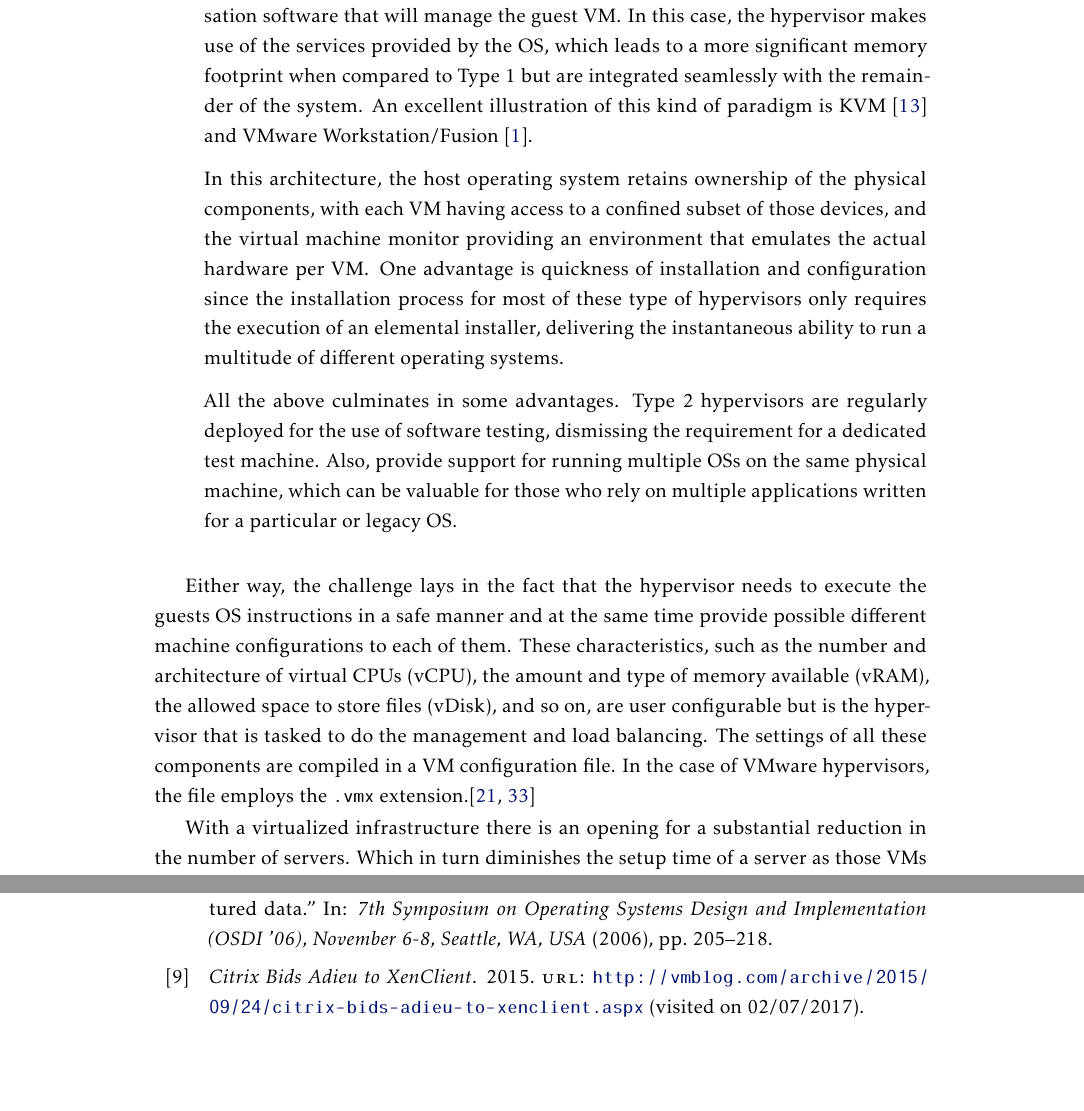
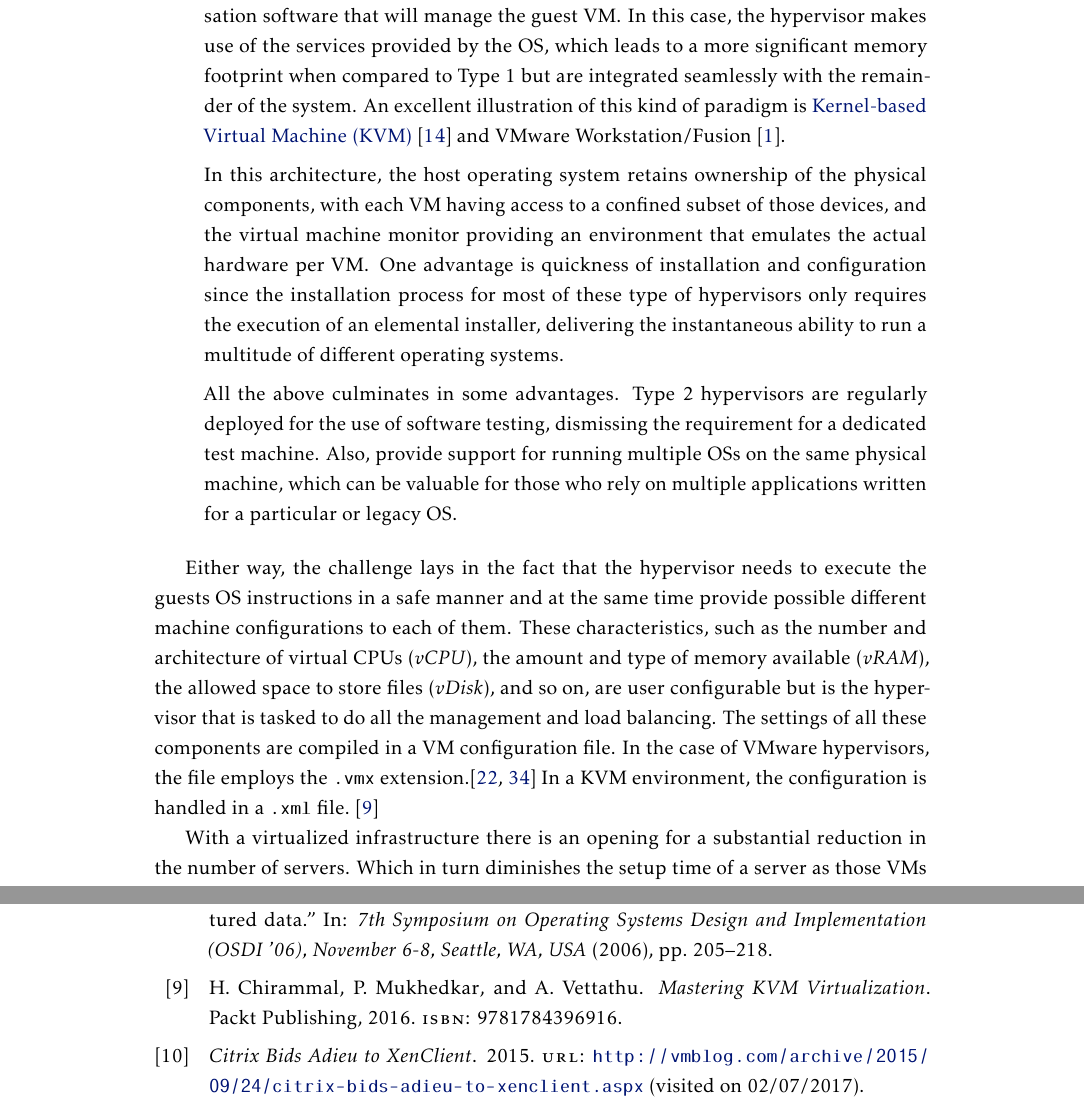
Before and after one commit to lumitesi/msc-thesis, a LaTeX thesis (LaTeX/template.tex, which reads LaTeX/Chapters/chapter2.tex, LaTeX/bibliography.bib): two parts of pages 32 and 41 of 44, joined at a grey line, cut so that both start at the same text, the shorter picture padded with empty space. The pictures show the PDF file LaTeX/template.pdf that the author committed with the source.

Commit message:
Still in hypervisor, new ref

```diff
--- a/LaTeX/Chapters/chapter2.tex
+++ b/LaTeX/Chapters/chapter2.tex
@@ -82,14 +82,14 @@ A hypervisor can be classified into two different types~\cite{Aneja2011}, symbol
 
 	Furthermore, considering that Type 1 hypervisors do not have an underlying OS, the complexity of installing and configuring this type of solution increases.
 	%
-	\item [Type 2 hypervisor:] This second variant of the hypervisor model, relies on an already installed operating system and acts very similarly to any conventional process. Here, the hypervisor layer is a union of a host operating system with specialised virtualisation software that will manage the guest VM. In this case, the hypervisor makes use of the services provided by the OS, which leads to a more significant memory footprint when compared to Type 1 but are integrated seamlessly with the remainder of the system. An excellent illustration of this kind of paradigm is KVM~\cite{Kivity2007} and VMware Workstation/Fusion~\cite{Agesen2010}.
+	\item [Type 2 hypervisor:] This second variant of the hypervisor model, relies on an already installed operating system and acts very similarly to any conventional process. Here, the hypervisor layer is a union of a host operating system with specialised virtualisation software that will manage the guest VM. In this case, the hypervisor makes use of the services provided by the OS, which leads to a more significant memory footprint when compared to Type 1 but are integrated seamlessly with the remainder of the system. An excellent illustration of this kind of paradigm is \gls{KVM}~\cite{Kivity2007} and VMware Workstation/Fusion~\cite{Agesen2010}.
 
 	In this architecture, the host operating system retains ownership of the physical components, with each VM having access to a confined subset of those devices, and the virtual machine monitor providing an environment that emulates the actual hardware per VM. One advantage is quickness of installation and configuration since the installation process for most of these type of hypervisors only requires the execution of an elemental installer, delivering the instantaneous ability to run a multitude of different operating systems.
 
 	All the above culminates in some advantages. Type 2 hypervisors are regularly deployed for the use of software testing, dismissing the requirement for a dedicated test machine. Also, provide support for running multiple OSs on the same physical machine, which can be valuable for those who rely on multiple applications written for a particular or legacy OS.
 \end{description}
 
-Either way, the challenge lays in the fact that the hypervisor needs to execute the guests OS instructions in a safe manner and at the same time provide possible different machine configurations to each of them. These characteristics, such as the number and architecture of virtual CPUs (vCPU), the amount and type of memory available (vRAM), the allowed space to store files (vDisk), and so on, are user configurable but is the hypervisor that is tasked to do the management and load balancing. The settings of all these components are compiled in a VM configuration file. In the case of VMware hypervisors, the file employs the \texttt{.vmx} extension.\cite{VMWare_VMFiles,Portnoy2012}
+Either way, the challenge lays in the fact that the hypervisor needs to execute the guests OS instructions in a safe manner and at the same time provide possible different machine configurations to each of them. These characteristics, such as the number and architecture of virtual CPUs (\textit{vCPU}), the amount and type of memory available (\textit{vRAM}), the allowed space to store files (\textit{vDisk}), and so on, are user configurable but is the hypervisor that is tasked to do all the management and load balancing. The settings of all these components are compiled in a VM configuration file. In the case of VMware hypervisors, the file employs the \texttt{.vmx} extension.\cite{VMWare_VMFiles,Portnoy2012} In a KVM environment, the configuration is handled in a \texttt{.xml} file.~\cite{chirammal2016}
 
 With a virtualized infrastructure there is an opening for a substantial reduction in the number of servers. Which in turn diminishes the setup time of a server as those VMs are commonly created with a resource to cloning techniques. Software updates can be greatly simplified and made available to all users at once. Even availability is improved since it is an easy task to launch a new VM from a template and migrate all the services that were being made reachable by one that suffered a failure.
 
--- a/LaTeX/bibliography.bib
+++ b/LaTeX/bibliography.bib
@@ -234,3 +240,9 @@
+  isbn={9781784396916},
+  year={2016},
+  publisher={Packt Publishing}
+}
+
+
 @MastersThesis{Nuno2016,
     author		= {Nuno Alves},
     title		= {{Linked clones baseados em funcionalidades de snapshot do sistema de ficheiros}},
```
Also changed, not shown: LaTeX/Chapters/acronyms.tex (+1 -0 lines), LaTeX/template.pdf, LaTeX/bibliography.bib (6 more changed lines).
